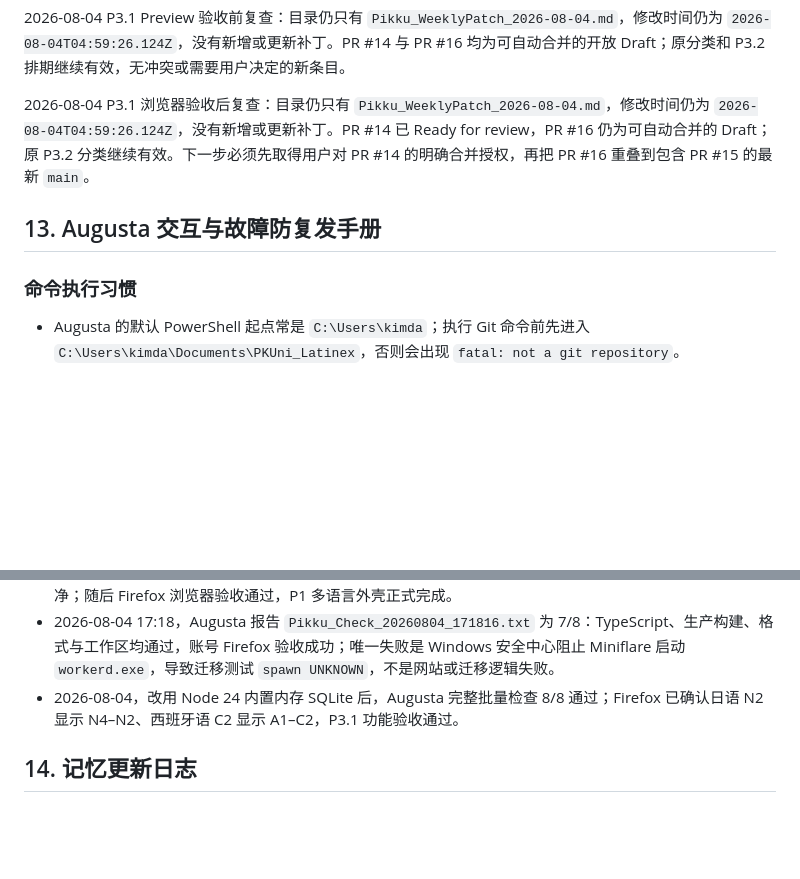
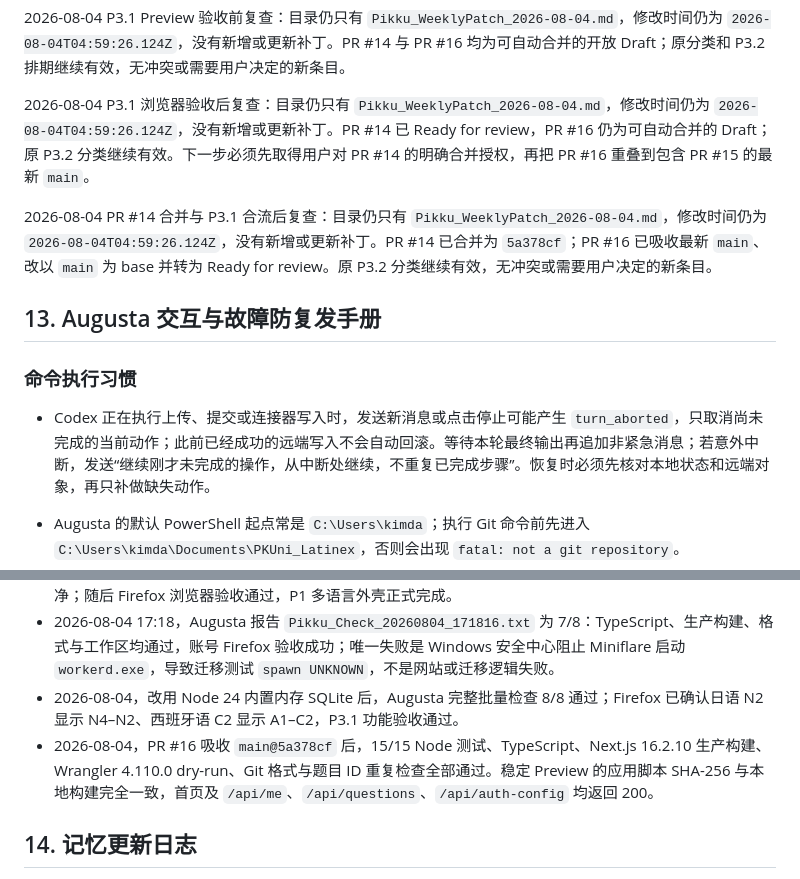
Before and after one commit to Etymodes/PKUni_Latinex, a Markdown page: Pikku_MEMORY.md, 2 parts joined by grey strips. GitHub-like rendering; blank space fills up the shorter version.

```diff
--- a/Pikku_MEMORY.md
+++ b/Pikku_MEMORY.md
@@ -237,9 +237,13 @@ $env:NEXT_PUBLIC_AUTH_MODE="supabase"; & ".\node_modules\.bin\next.cmd" build; R
 
 2026-08-04 P3.1 浏览器验收后复查：目录仍只有 `Pikku_WeeklyPatch_2026-08-04.md`，修改时间仍为 `2026-08-04T04:59:26.124Z`，没有新增或更新补丁。PR #14 已 Ready for review，PR #16 仍为可自动合并的 Draft；原 P3.2 分类继续有效。下一步必须先取得用户对 PR #14 的明确合并授权，再把 PR #16 重叠到包含 PR #15 的最新 `main`。
 
+2026-08-04 PR #14 合并与 P3.1 合流后复查：目录仍只有 `Pikku_WeeklyPatch_2026-08-04.md`，修改时间仍为 `2026-08-04T04:59:26.124Z`，没有新增或更新补丁。PR #14 已合并为 `5a378cf`；PR #16 已吸收最新 `main`、改以 `main` 为 base 并转为 Ready for review。原 P3.2 分类继续有效，无冲突或需要用户决定的新条目。
+
 ## 13. Augusta 交互与故障防复发手册
 
 ### 命令执行习惯
+
+- Codex 正在执行上传、提交或连接器写入时，发送新消息或点击停止可能产生 `turn_aborted`，只取消尚未完成的当前动作；此前已经成功的远端写入不会自动回滚。等待本轮最终输出再追加非紧急消息；若意外中断，发送“继续刚才未完成的操作，从中断处继续，不重复已完成步骤”。恢复时必须先核对本地状态和远端对象，再只补做缺失动作。
 
 - Augusta 的默认 PowerShell 起点常是 `C:\Users\kimda`；执行 Git 命令前先进入 `C:\Users\kimda\Documents\PKUni_Latinex`，否则会出现 `fatal: not a git repository`。
 - 桌面 `进入Pikku仓库.cmd` 用于直接在正确目录打开 PowerShell；桌面 `Pikku开发检查.cmd` 用于启动本地开发检查。
@@ -299,6 +303,7 @@ $env:NEXT_PUBLIC_AUTH_MODE="supabase"; & ".\node_modules\.bin\next.cmd" build; R
 - 2026-07-31 08:46 第三次 Augusta 批量验证 7/7 通过，报告中的 Next.js Unicode 符号正常，最终工作区干净；随后 Firefox 浏览器验收通过，P1 多语言外壳正式完成。
 - 2026-08-04 17:18，Augusta 报告 `Pikku_Check_20260804_171816.txt` 为 7/8：TypeScript、生产构建、格式与工作区均通过，账号 Firefox 验收成功；唯一失败是 Windows 安全中心阻止 Miniflare 启动 `workerd.exe`，导致迁移测试 `spawn UNKNOWN`，不是网站或迁移逻辑失败。
 - 2026-08-04，改用 Node 24 内置内存 SQLite 后，Augusta 完整批量检查 8/8 通过；Firefox 已确认日语 N2 显示 N4–N2、西班牙语 C2 显示 A1–C2，P3.1 功能验收通过。
+- 2026-08-04，PR #16 吸收 `main@5a378cf` 后，15/15 Node 测试、TypeScript、Next.js 16.2.10 生产构建、Wrangler 4.110.0 dry-run、Git 格式与题目 ID 重复检查全部通过。稳定 Preview 的应用脚本 SHA-256 与本地构建完全一致，首页及 `/api/me`、`/api/questions`、`/api/auth-config` 均返回 200。
 
 ## 14. 记忆更新日志
 
```
Also changed, not shown: other parts of Pikku_MEMORY.md (+11 -8 lines), docs/Pikku_MasterPlan_v2.md (+13 -13 lines).
